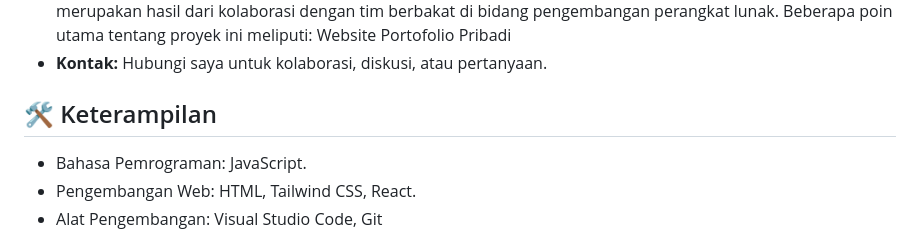
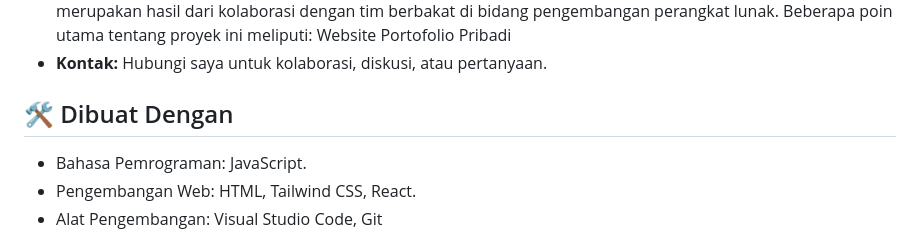
Before and after one commit to fifovalle/WEBSITE-PORTOFOLIO-PRIBADI-VERSI-4.0, a Markdown page: README.md, the part around the change. Rendered like a GitHub page.

Commit message:
Merubah file readme.md

```diff
--- a/README.md
+++ b/README.md
@@ -24,7 +24,7 @@ Jelajahi karya terbaru dan keterampilan saya dalam dunia pengembangan perangkat
   Website Portofolio Pribadi
 - **Kontak:** Hubungi saya untuk kolaborasi, diskusi, atau pertanyaan.
 
-## 🛠️ Keterampilan
+## 🛠️ Dibuat Dengan
 
 - Bahasa Pemrograman: JavaScript.
 - Pengembangan Web: HTML, Tailwind CSS, React.
```
